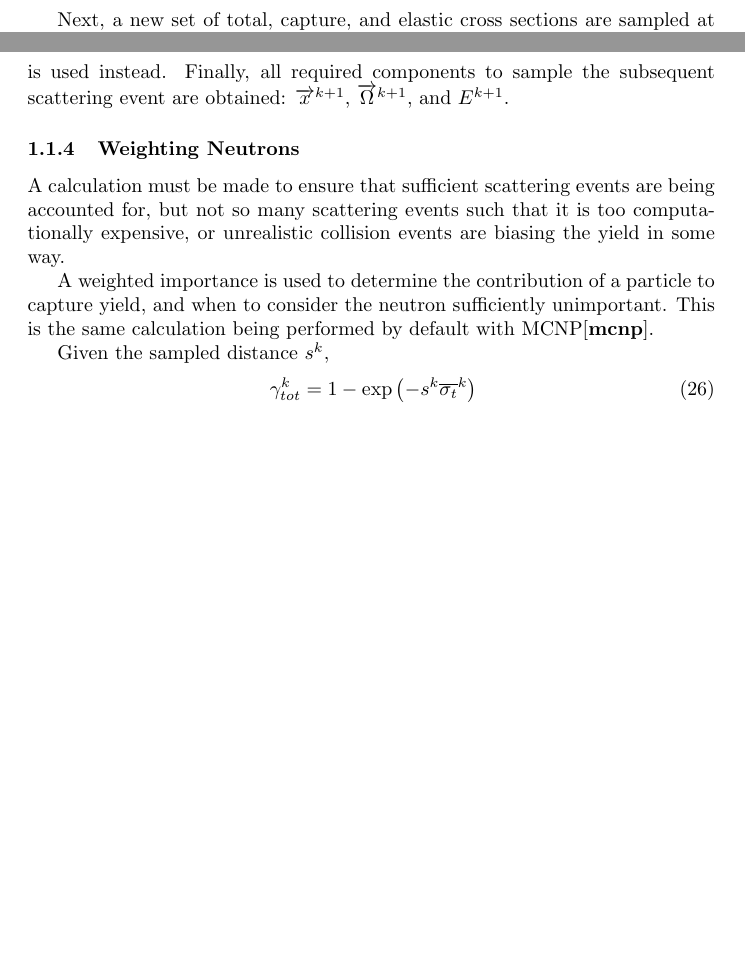
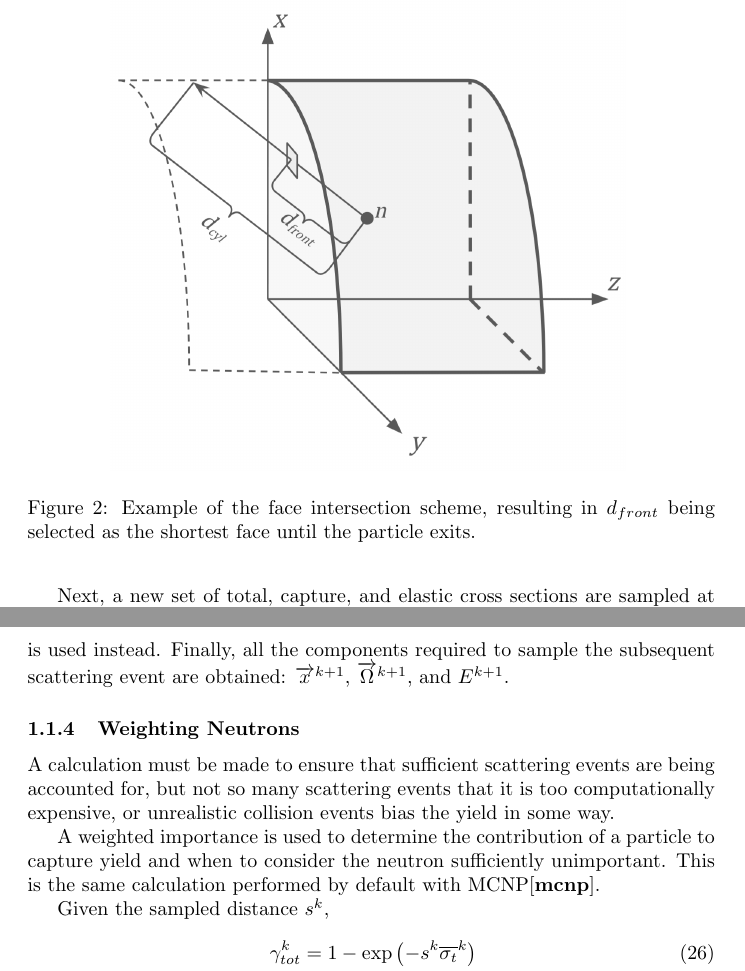
Before and after one commit to golasa97/Multiple-Scattering, a LaTeX document (main.tex, which reads multiple-scattering.tex): two parts of pages 4 and 5 of 6 before the commit and two parts of pages 4 and 6 of 7 after it, joined at a grey line, cut at the place of the change, the shorter picture padded with empty space. Compiled offline with pdfLaTeX.

Commit message:
added new surface illustration figure

```diff
--- a/multiple-scattering.tex
+++ b/multiple-scattering.tex
@@ -81,6 +81,12 @@ Therefore, there are three distances that must be calculated:
     d_{back}    &\equiv \text{Distance neutron must travel to intersect with back face} \\
     d_{cyl}     &\equiv \text{Distance neutron must travel to intersect with cylindrical surface}
 \end{align*}
+\begin{figure}[h]
+    \centering
+    \includegraphics[width=0.75\linewidth]{Figures/ms_face_intersection.png}
+    \caption{Example of the face intersection scheme, resulting in $d_{front}$ being selected as the shortest face until the particle exits.}
+    \label{fig:ms-face-intersection}
+\end{figure}
 The $d_{front}$ and $d_{back}$ terms are solved with
 \begin{align}
     d_{front} &= \frac{z^k}{\Omega_{z}^{k}} \\
@@ -193,13 +199,13 @@ However, in the case where $\left(\Omega_w^k\right)^2 = 1$, \autoref{eq:directio
         \cos{\theta'}
     \end{bmatrix}
 \end{equation}
-is used instead. Finally, all required components to sample the subsequent scattering event are obtained: $\overrightarrow{x}^{k+1}$, $\overrightarrow{\Omega}^{k+1}$, and $E^{k+1}$.
+is used instead. Finally, all the components required to sample the subsequent scattering event are obtained: $\overrightarrow{x}^{k+1}$, $\overrightarrow{\Omega}^{k+1}$, and $E^{k+1}$.
 
 \subsubsection{Weighting Neutrons}
 \label{sec:killing-neutrons-ms}
-A calculation must be made to ensure that sufficient scattering events are being accounted for, but not so many scattering events such that it is too computationally expensive, or unrealistic collision events are biasing the yield in some way.
+A calculation must be made to ensure that sufficient scattering events are being accounted for, but not so many scattering events that it is too computationally expensive, or unrealistic collision events bias the yield in some way.
 
-A weighted importance is used to determine the contribution of a particle to capture yield, and when to consider the neutron sufficiently unimportant. This is the same calculation being performed by default with MCNP\cite{mcnp}.
+A weighted importance is used to determine the contribution of a particle to capture yield and when to consider the neutron sufficiently unimportant. This is the same calculation performed by default with MCNP\cite{mcnp}.
 
 Given the sampled distance $s^{k}$,
 \begin{align}
```
Also changed, not shown: Figures/ms_face_intersection.png (added), multiple-scattering.tex (8 more changed lines).
